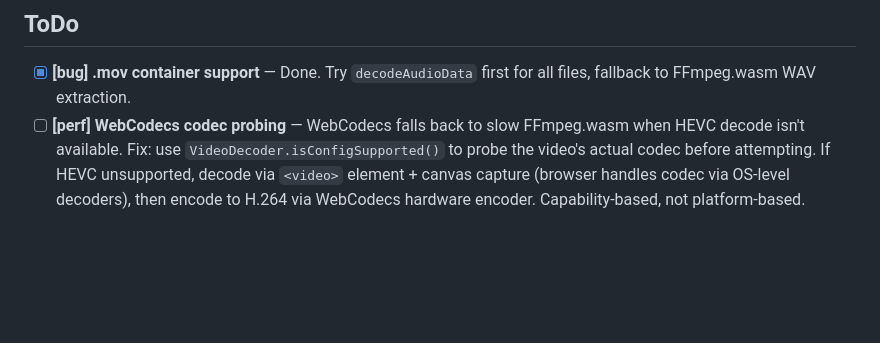
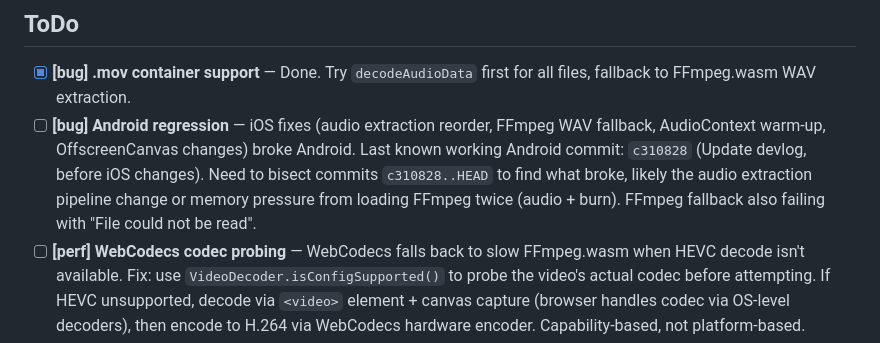
Before and after one commit to prashant3863/autosub, a Markdown page: DEVLOG.md, the part around the change. Rendered like a GitHub page; blank space fills up the shorter version.

Commit message:
Add Android regression todo

```diff
--- a/DEVLOG.md
+++ b/DEVLOG.md
@@ -3,6 +3,7 @@
 ## ToDo
 
 - [x] **[bug] .mov container support** — Done. Try `decodeAudioData` first for all files, fallback to FFmpeg.wasm WAV extraction.
+- [ ] **[bug] Android regression** — iOS fixes (audio extraction reorder, FFmpeg WAV fallback, AudioContext warm-up, OffscreenCanvas changes) broke Android. Last known working Android commit: `c310828` (Update devlog, before iOS changes). Need to bisect commits `c310828..HEAD` to find what broke, likely the audio extraction pipeline change or memory pressure from loading FFmpeg twice (audio + burn). FFmpeg fallback also failing with "File could not be read".
 - [ ] **[perf] WebCodecs codec probing** — WebCodecs falls back to slow FFmpeg.wasm when HEVC decode isn't available. Fix: use `VideoDecoder.isConfigSupported()` to probe the video's actual codec before attempting. If HEVC unsupported, decode via `<video>` element + canvas capture (browser handles codec via OS-level decoders), then encode to H.264 via WebCodecs hardware encoder. Capability-based, not platform-based.
 - [x] **[bug] Portrait preview overflow** — Preview canvas overflows its container when video is portrait mode. Needs max-height constraint to keep it within viewport.
 - [ ] **Custom fonts for subtitle text** — Let user upload or select fonts for subtitles. Needs font loading via FontFace API for Canvas rendering, and writing the font file to FFmpeg virtual FS for the fallback path.
```
